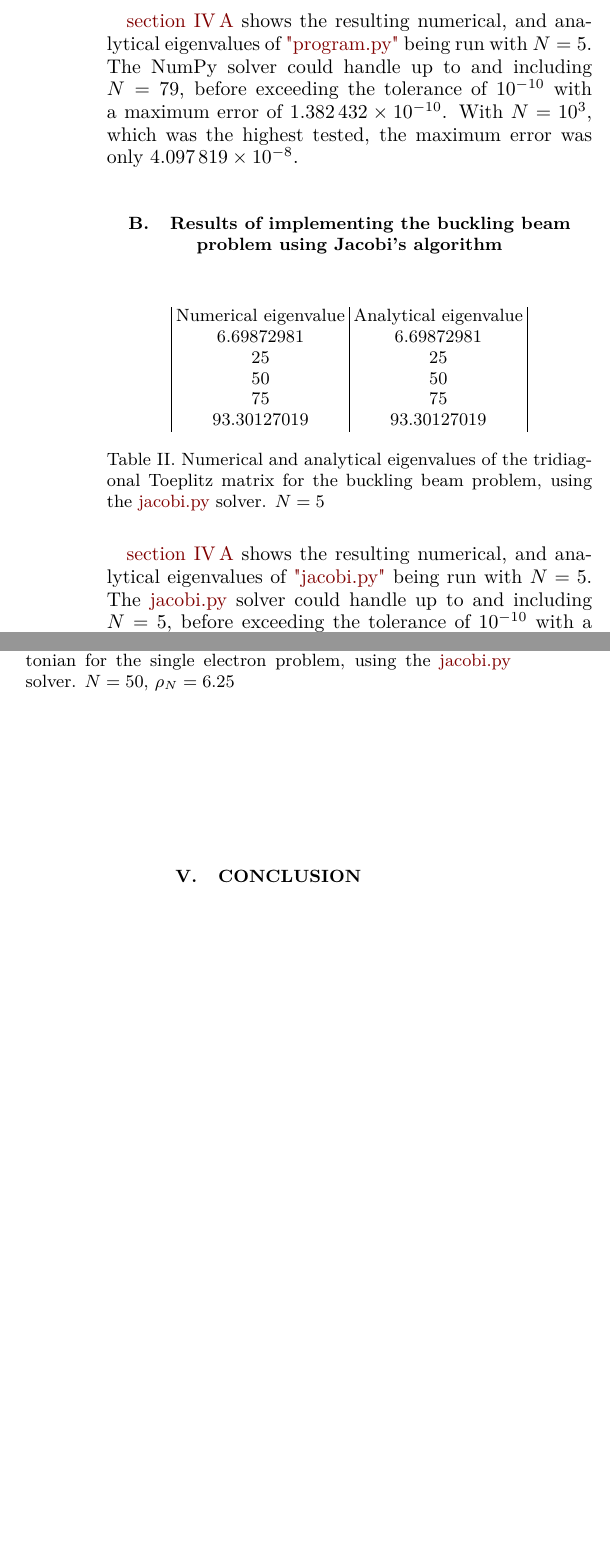
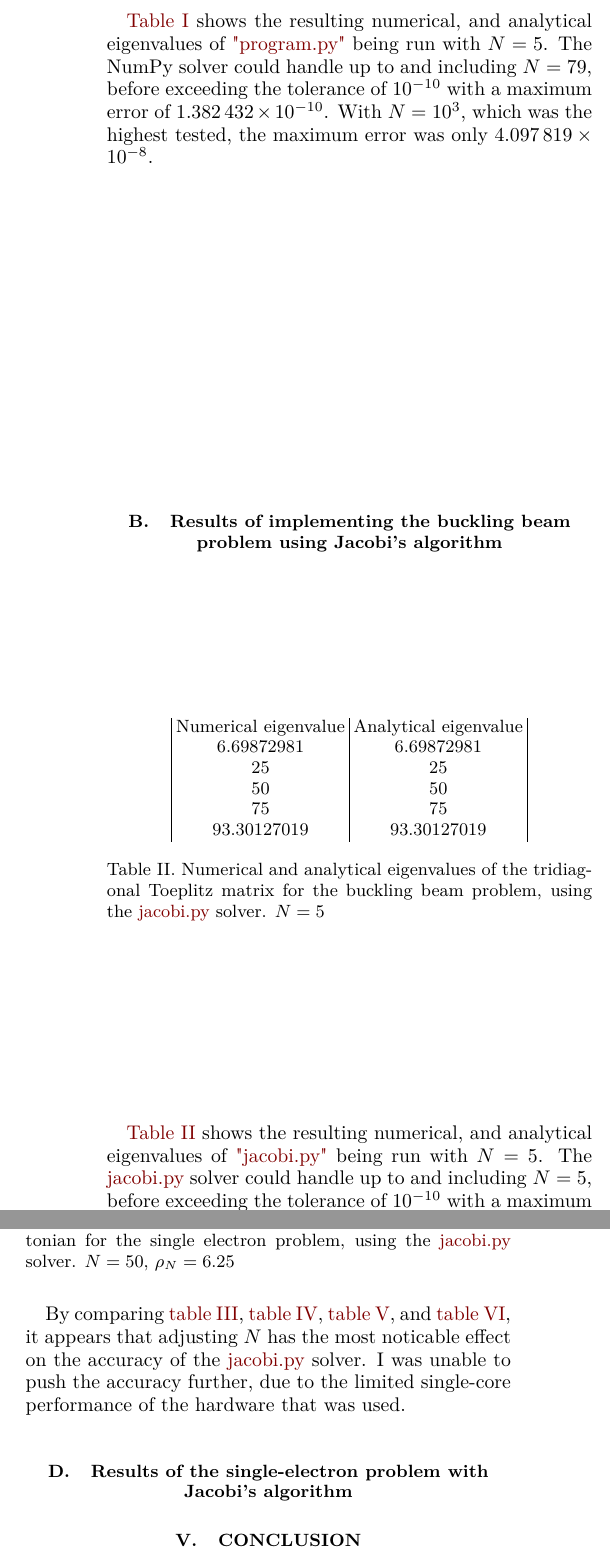
Before and after one commit to FunkMarvel/CompPhys-Project-2, a LaTeX paper (PDF/FYS3150-Project2-Anders-P-Åsbø.tex): two parts of the columns of page 4 of 5, joined at a grey line, cut so that both start at the same text, the shorter picture padded with empty space. Compiled offline with pdfLaTeX.

Commit message:
More text.

```diff
--- a/PDF/FYS3150-Project2-Anders-P-Åsbø.tex
+++ b/PDF/FYS3150-Project2-Anders-P-Åsbø.tex
@@ -330,7 +330,7 @@ The implimentation of the problem outlined in \autoref{subsec:24} is almost iden
 	the buckling beam problem, using the NumPy solver. \(N=5\)}
 \end{table}
 
-\autoref{tab:411} shows the resulting numerical, and analytical eigenvalues of \hyperref[A:1]{"program.py"} being run with \(N=5\). The NumPy solver could handle up to and including \(N=79\), before exceeding the tolerance of \(10^{-10}\) with a maximum error of \(\SI{1.382432e-10}{}\). With \(N=10^{3}\), which was the highest tested, the maximum error was only \(\SI{4.097819e-08}{}\).
+\hyperref[tab:411]{Table I} shows the resulting numerical, and analytical eigenvalues of \hyperref[A:1]{"program.py"} being run with \(N=5\). The NumPy solver could handle up to and including \(N=79\), before exceeding the tolerance of \(10^{-10}\) with a maximum error of \(\SI{1.382432e-10}{}\). With \(N=10^{3}\), which was the highest tested, the maximum error was only \(\SI{4.097819e-08}{}\).
 
 \subsection{Results of implementing the buckling beam problem using Jacobi's algorithm}\label{subsec:42}
 \begin{table}[H]
@@ -347,9 +347,9 @@ The implimentation of the problem outlined in \autoref{subsec:24} is almost iden
 	\caption{Numerical and analytical eigenvalues of the tridiagonal Toeplitz matrix for
 	the buckling beam problem, using the \hyperref[A:2]{jacobi.py} solver. \(N=5\)}
 \end{table}
-\autoref{tab:411} shows the resulting numerical, and analytical eigenvalues of \hyperref[A:2]{"jacobi.py"} being run with \(N=5\). The \hyperref[A:2]{jacobi.py} solver could handle up to and including \(N=5\), before exceeding the tolerance of \(10^{-10}\) with a maximum error of \(\SI{1.145963e-10}{}\). With \(N=200\), which was the highest tested, the maximum error was \(\SI{5.587935e-09}{}\).
+\hyperref[tab:421]{Table II} shows the resulting numerical, and analytical eigenvalues of \hyperref[A:2]{"jacobi.py"} being run with \(N=5\). The \hyperref[A:2]{jacobi.py} solver could handle up to and including \(N=5\), before exceeding the tolerance of \(10^{-10}\) with a maximum error of \(\SI{1.145963e-10}{}\). With \(N=200\), which was the highest tested, the maximum error was \(\SI{5.587935e-09}{}\).
 
-\subsection{Results of the One-Electron problem with Jacobi's algorithm}\label{subsec:43}
+\subsection{Results of the single-electron problem with Jacobi's algorithm}\label{subsec:43}
 \begin{table}[H]
 	\label{tab:431}
 	\centering
@@ -406,6 +406,9 @@ The implimentation of the problem outlined in \autoref{subsec:24} is almost iden
 	the single electron problem, using the \hyperref[A:2]{jacobi.py} solver. \(N=50\),
 	\(\rho_{N}=6.25\)}
 \end{table}
+By comparing \hyperref[tab:431]{table III}, \hyperref[tab:432]{table IV}, \hyperref[tab:433]{table V}, and \hyperref[tab:434]{table VI}, it appears that adjusting \(N\) has the most noticable effect on the accuracy of the \hyperref[A:2]{jacobi.py} solver. I was unable to push the accuracy further, due to the limited single-core performance of the hardware that was used.
+
+\subsection{Results of the single-electron problem with Jacobi's algorithm}\label{subsec:44}
 
 
 \section{Conclusion}\label{sec:5}
```
Also changed, not shown: PDF/FYS3150-Project2-Anders-P-Åsbø.pdf.
